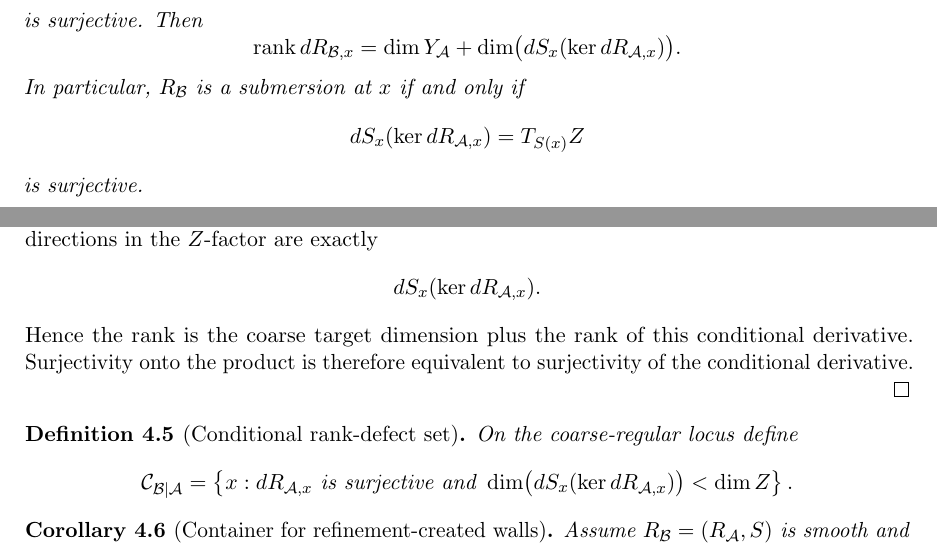
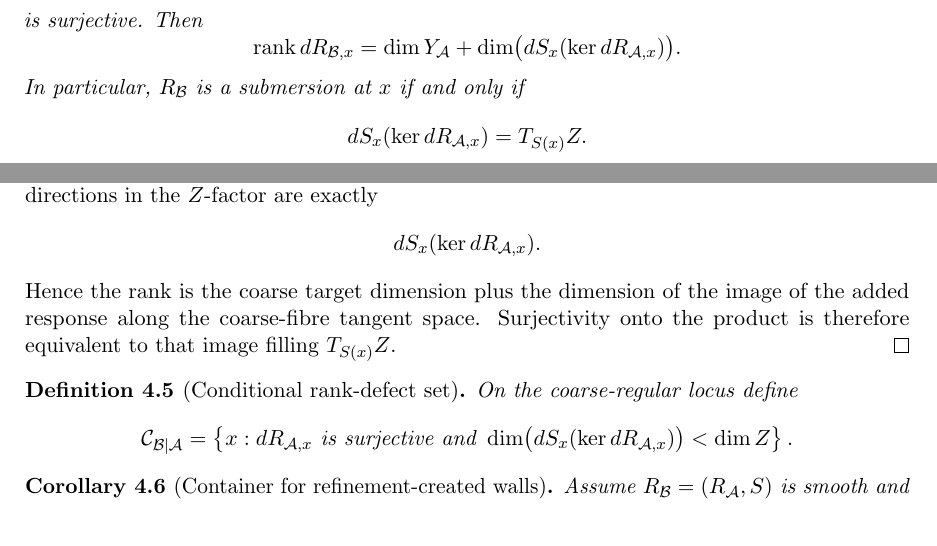
Before and after one commit to AIDevelopersMonster/WREH, a LaTeX paper (papers/WR-III/WREH_WR-III_Preprint_Candidate_v0.6.tex): two parts of pages 3 and 4 of 15, joined at a grey line, cut so that both start at the same text. Compiled offline with pdfLaTeX.

Commit message:
Polish WR-III conditional-rank notation after review

```diff
--- a/papers/WR-III/WREH_WR-III_Preprint_Candidate_v0.6.tex
+++ b/papers/WR-III/WREH_WR-III_Preprint_Candidate_v0.6.tex
@@ -242,9 +242,8 @@ is surjective. Then
 \]
 In particular, \(R_{\Bcal}\) is a submersion at \(x\) if and only if
 \[
-dS_x(\ker dR_{\Acal,x})=T_{S(x)}Z
+dS_x(\ker dR_{\Acal,x})=T_{S(x)}Z.
 \]
-is surjective.
 \end{theorem}
 
 \begin{proof}
@@ -262,9 +261,9 @@ additional independent directions in the \(Z\)-factor are exactly
 \[
 dS_x(\ker dR_{\Acal,x}).
 \]
-Hence the rank is the coarse target dimension plus the rank of this
-conditional derivative. Surjectivity onto the product is therefore
-equivalent to surjectivity of the conditional derivative.
+Hence the rank is the coarse target dimension plus the dimension of the image
+of the added response along the coarse-fibre tangent space. Surjectivity onto
+the product is therefore equivalent to that image filling \(T_{S(x)}Z\).
 \end{proof}
 
 \begin{definition}[Conditional rank-defect set]
```
